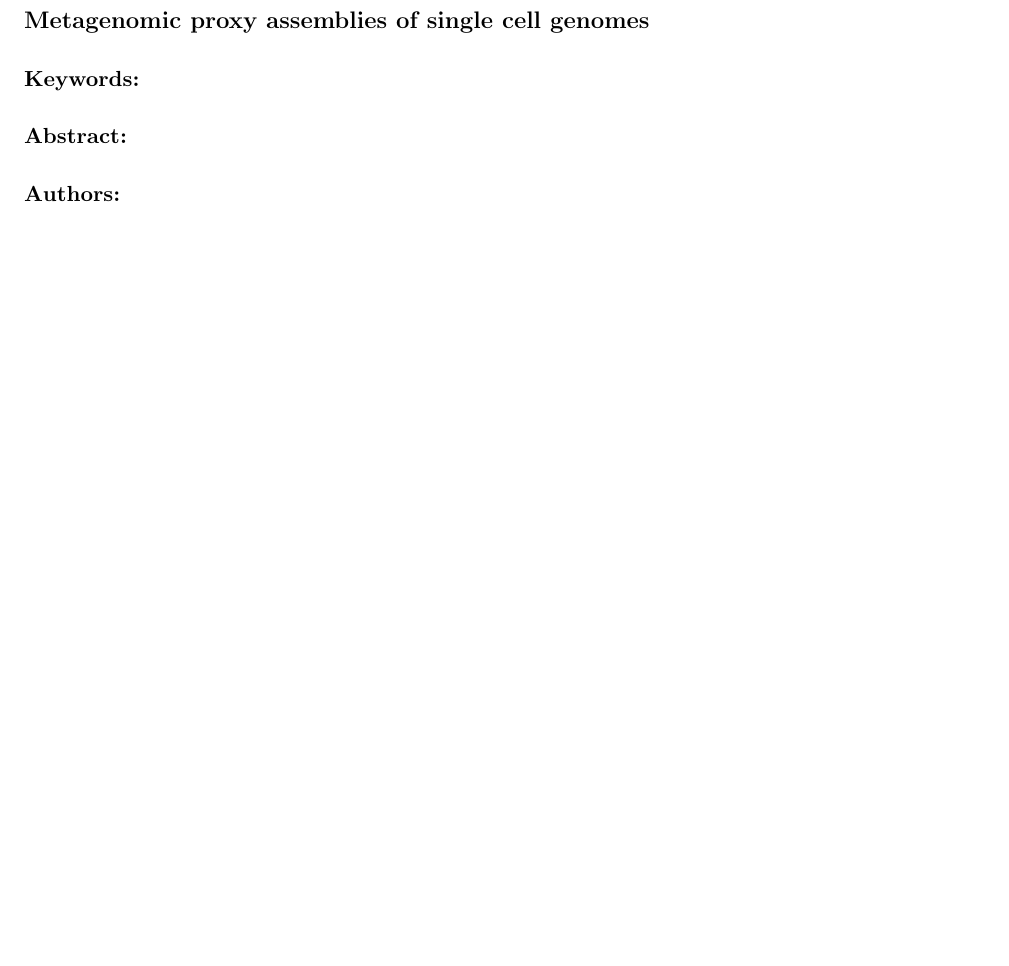
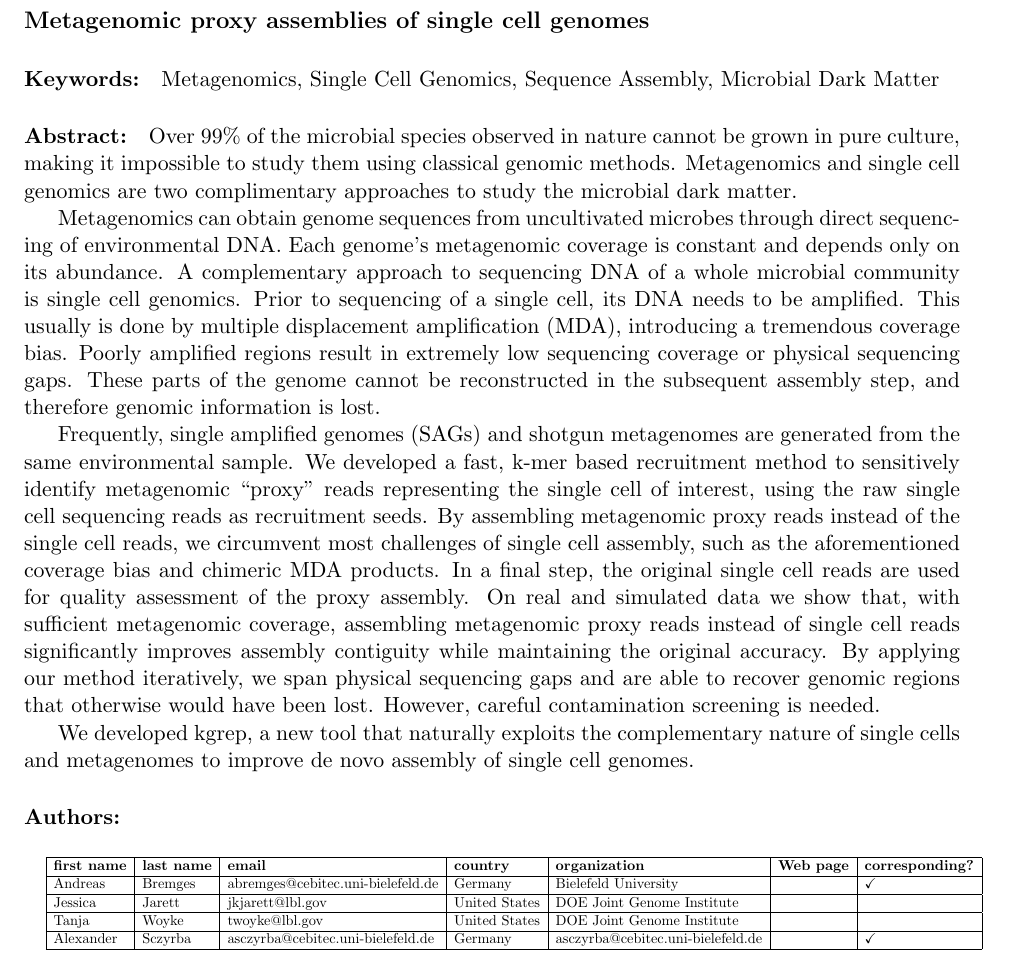
Before and after one commit to calkan/hitseq, a LaTeX document (2016/hitseq16abstracts.tex, which reads 2016/all/2.tex): part of page 4 of 56, cut so that both start at the same text, the shorter picture padded with empty space. Compiled offline with pdfLaTeX.

Commit message:
2.tex added

```diff
--- a/2016/all/2.tex
+++ b/2016/all/2.tex
@@ -6,9 +6,63 @@
 
 
 \noindent \paragraph{Keywords:}
+Metagenomics,
+Single Cell Genomics,
+Sequence Assembly,
+Microbial Dark Matter
 
 \noindent \paragraph{Abstract:}
 
+Over 99\% of the microbial species observed in nature cannot be grown in pure culture,
+making it impossible to study them using classical genomic methods. Metagenomics
+and single cell genomics are two complimentary approaches to study the microbial dark
+matter.
 
+Metagenomics can obtain genome sequences from uncultivated microbes through
+direct sequencing of environmental DNA. Each genome’s metagenomic coverage is
+constant and depends only on its abundance. A complementary approach to
+sequencing DNA of a whole microbial community is single cell genomics. Prior to
+sequencing of a single cell, its DNA needs to be amplified. This usually is done by
+multiple displacement amplification (MDA), introducing a tremendous coverage bias.
+Poorly amplified regions result in extremely low sequencing coverage or physical
+sequencing gaps. These parts of the genome cannot be reconstructed in the
+subsequent assembly step, and therefore genomic information is lost.
+
+Frequently, single amplified genomes (SAGs) and shotgun metagenomes are generated
+from the same environmental sample. We developed a fast, k-mer based recruitment
+method to sensitively identify metagenomic “proxy” reads representing the single cell of
+interest, using the raw single cell sequencing reads as recruitment seeds. By
+assembling metagenomic proxy reads instead of the single cell reads, we circumvent
+most challenges of single cell assembly, such as the aforementioned coverage bias and
+chimeric MDA products. In a final step, the original single cell reads are used for quality
+assessment of the proxy assembly.
+On real and simulated data we show that, with sufficient metagenomic coverage,
+assembling metagenomic proxy reads instead of single cell reads significantly improves
+assembly contiguity while maintaining the original accuracy. By applying our method
+iteratively, we span physical sequencing gaps and are able to recover genomic regions
+that otherwise would have been lost. However, careful contamination screening is
+needed.
+
+We developed kgrep, a new tool that naturally exploits the complementary nature of
+single cells and metagenomes to improve de novo assembly of single cell genomes.
 
 \noindent \paragraph{Authors:}
+
+\paragraph{}
+
+% Please add the following required packages to your document preamble:
+% \usepackage{graphicx}
+
+{
+\centering
+\resizebox{\textwidth}{!}{%
+\begin{tabular}{|l|l|l|l|l|l|l|}
+\hline
+\textbf{first name} & \textbf{last name} & \textbf{email}                    & \textbf{country} & \textbf{organization}             & \textbf{Web page} & \textbf{corresponding?} \\ \hline
+Andreas             & Bremges            & abremges@cebitec.uni-bielefeld.de & Germany          & Bielefeld University              &                   & $\checkmark$                       \\ \hline
+Jessica             & Jarett             & jkjarett@lbl.gov                  & United States    & DOE Joint Genome Institute        &                   &                         \\ \hline
+Tanja               & Woyke              & twoyke@lbl.gov                    & United States    & DOE Joint Genome Institute        &                   &                         \\ \hline
+Alexander           & Sczyrba            & asczyrba@cebitec.uni-bielefeld.de & Germany          & asczyrba@cebitec.uni-bielefeld.de &                   & $\checkmark$                       \\ \hline
+\end{tabular}%
+}
+}
```
